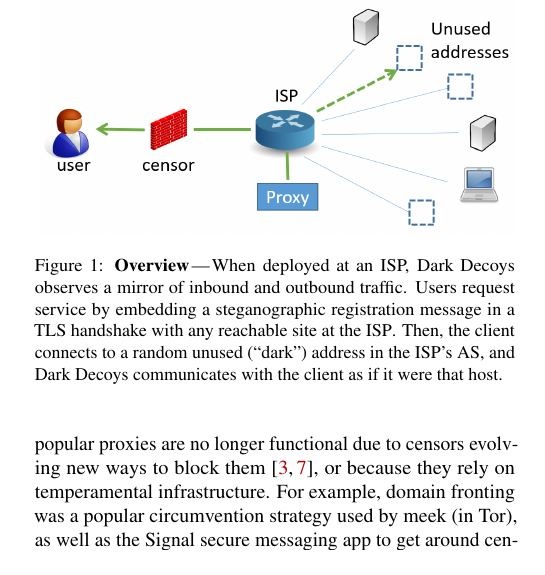
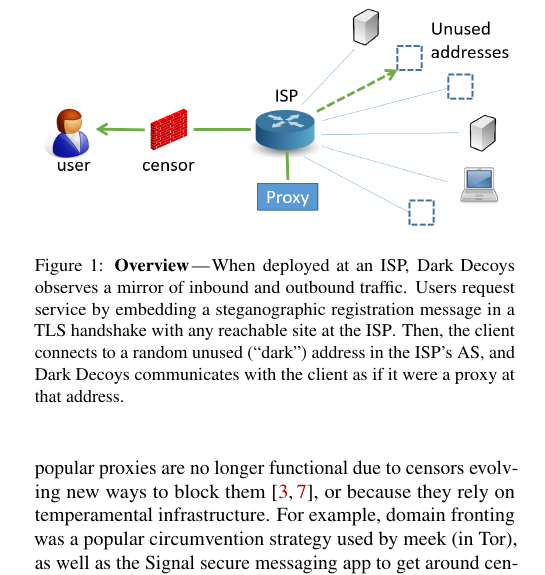
Before and after one commit to refraction-networking/conjure, a LaTeX paper (paper/paper.tex, which reads paper/figures.tex): part of one column of page 1 of 9, cut so that both start at the same text. Compiled offline with pdfLaTeX; a LaTeX package or settings file that is missing is left out.

Commit message:
Small edit

```diff
--- a/paper/figures.tex
+++ b/paper/figures.tex
@@ -16,7 +16,7 @@
     \caption{\textbf{Overview}---%
       When deployed at an ISP, \scheme observes a mirror of inbound and outbound traffic.
       Users request service by embedding a steganographic registration message in a TLS handshake with any reachable site at the ISP\@. Then, the client connects to a random unused (``dark'')
-      address in the ISP's AS, and \scheme communicates with the client as if it were that host.
+      address in the ISP's AS, and \scheme communicates with the client as if it were a proxy at that address.
     }
     \label{fig:overview}
 \end{figure}
```
